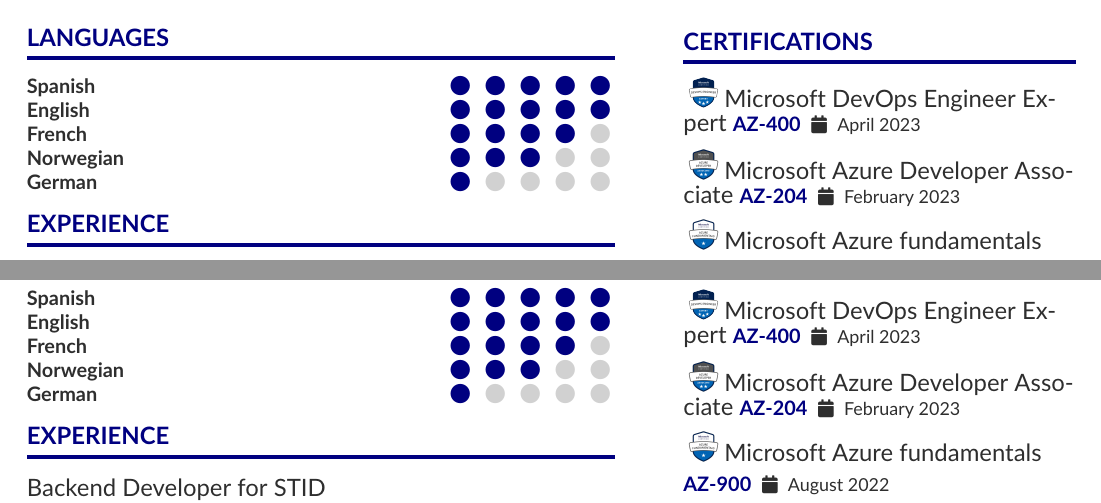
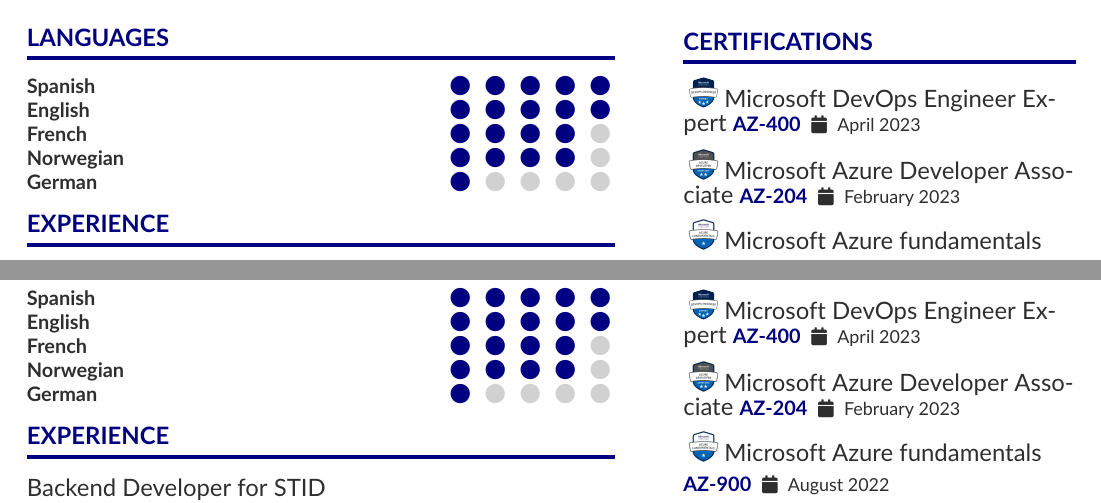
Before and after one commit to asahicantu/MyCV, a LaTeX CV (main.tex, which reads content/en/languages.tex, content/es/languages.tex): two parts of pages 1 and 5 of 6, joined at a grey line, cut so that both start at the same text. Compiled offline with pdfLaTeX.

Commit message:
Language increase:

```diff
--- a/content/en/languages.tex
+++ b/content/en/languages.tex
@@ -2,5 +2,5 @@
     \cvskill{Spanish}{5}
     \cvskill{English}{5}
     \cvskill{French}{4}
-    \cvskill{Norwegian}{3}
+    \cvskill{Norwegian}{4}
     \cvskill{German}{1}
--- a/content/es/languages.tex
+++ b/content/es/languages.tex
@@ -3,5 +3,5 @@
     \cvskill{Spanish}{5}
     \cvskill{English}{5}
     \cvskill{French}{4}
-    \cvskill{Norwegian}{3}
+    \cvskill{Norwegian}{4}
     \cvskill{German}{1}
```
Also changed, not shown: content/nb/languages.tex (+1 -1 lines).
